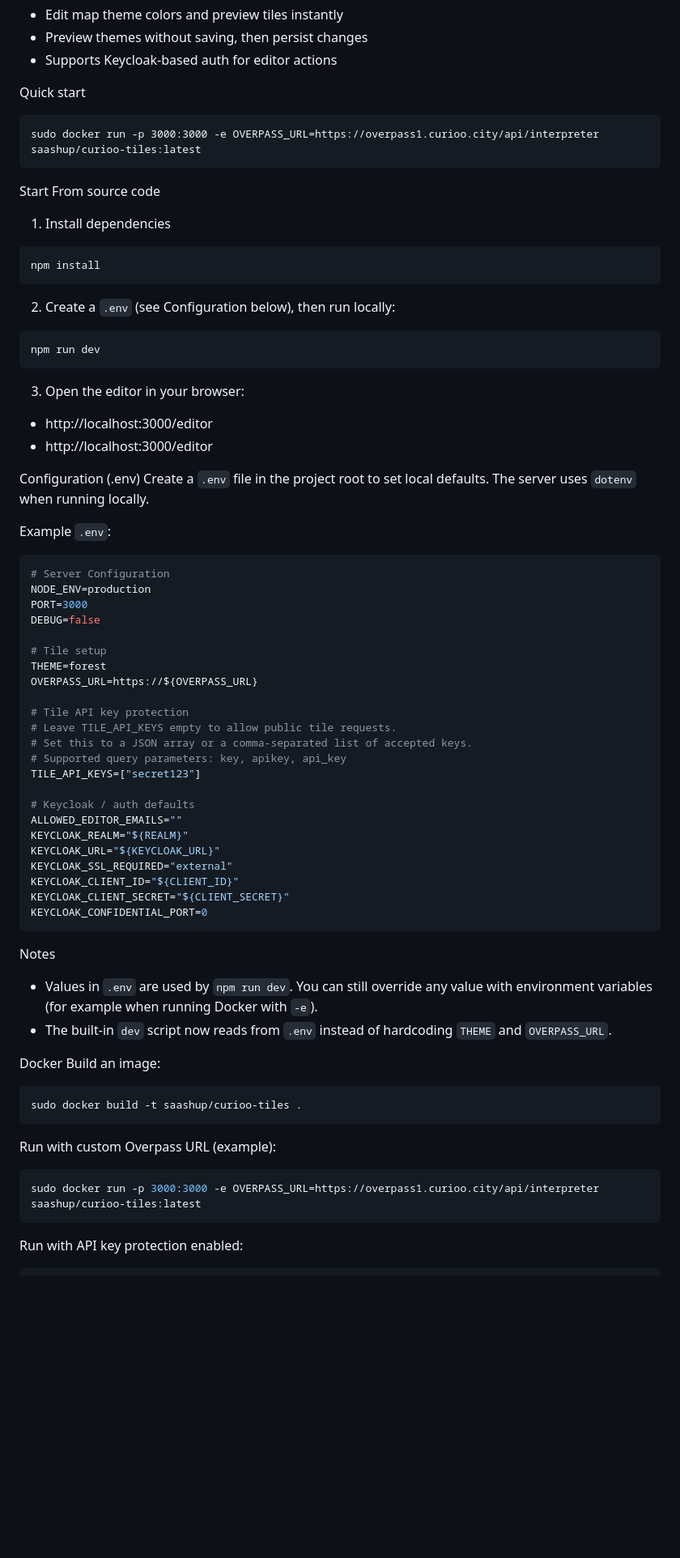
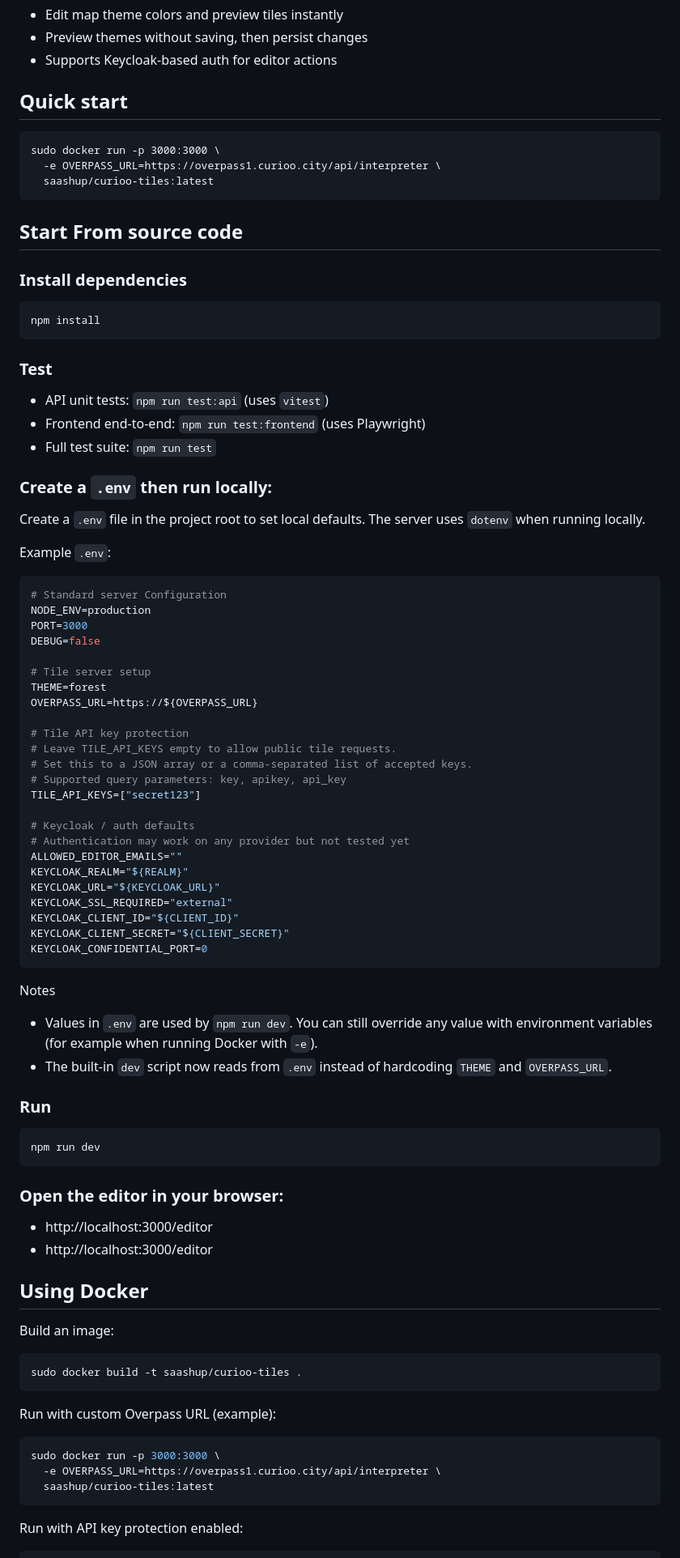
Before and after one commit to SaaShup/curioo-tiles, a Markdown page: README.md, the part around one of its changes. Shown at 81% size. Drawn GitHub-style; blank space fills up the shorter version.

````diff
--- a/README.md
+++ b/README.md
@@ -12,43 +12,40 @@ Features
 - Preview themes without saving, then persist changes
 - Supports Keycloak-based auth for editor actions
 
-Quick start
+## Quick start
 
 ```
-sudo docker run -p 3000:3000 -e OVERPASS_URL=https://overpass1.curioo.city/api/interpreter saashup/curioo-tiles:latest
+sudo docker run -p 3000:3000 \
+  -e OVERPASS_URL=https://overpass1.curioo.city/api/interpreter \
+  saashup/curioo-tiles:latest
 ```
 
-Start From source code
+## Start From source code
 
-1. Install dependencies
+### Install dependencies
 
 ```bash
 npm install
 ```
 
-2. Create a `.env` (see Configuration below), then run locally:
+### Test
+- API unit tests: `npm run test:api` (uses `vitest`)
+- Frontend end-to-end: `npm run test:frontend` (uses Playwright)
+- Full test suite: `npm run test`
 
-```bash
-npm run dev
-```
+### Create a `.env` then run locally:
 
-3. Open the editor in your browser:
-
-- http://localhost:3000/editor
-- http://localhost:3000/editor
-
-Configuration (.env)
 Create a `.env` file in the project root to set local defaults. The server uses `dotenv` when running locally.
 
 Example `.env`:
 
 ```env
-# Server Configuration
+# Standard server Configuration
 NODE_ENV=production
 PORT=3000
 DEBUG=false
 
-# Tile setup
+# Tile server setup
 THEME=forest
 OVERPASS_URL=https://${OVERPASS_URL}
 
@@ -59,6 +56,7 @@ OVERPASS_URL=https://${OVERPASS_URL}
 TILE_API_KEYS=["secret123"]
 
 # Keycloak / auth defaults
+# Authentication may work on any provider but not tested yet
 ALLOWED_EDITOR_EMAILS=""
 KEYCLOAK_REALM="${REALM}"
 KEYCLOAK_URL="${KEYCLOAK_URL}"
@@ -72,7 +70,20 @@ Notes
 - Values in `.env` are used by `npm run dev`. You can still override any value with environment variables (for example when running Docker with `-e`).
 - The built-in `dev` script now reads from `.env` instead of hardcoding `THEME` and `OVERPASS_URL`.
 
-Docker
+### Run
+
+```bash
+npm run dev
+```
+
+### Open the editor in your browser:
+
+- http://localhost:3000/editor
+- http://localhost:3000/editor
+
+
+## Using Docker
+
 Build an image:
 
 ```bash
@@ -82,7 +93,9 @@ sudo docker build -t saashup/curioo-tiles .
 Run with custom Overpass URL (example):
 
 ```bash
-sudo docker run -p 3000:3000 -e OVERPASS_URL=https://overpass1.curioo.city/api/interpreter saashup/curioo-tiles:latest
+sudo docker run -p 3000:3000 \
+  -e OVERPASS_URL=https://overpass1.curioo.city/api/interpreter \
+  saashup/curioo-tiles:latest
 ```
 
 Run with API key protection enabled:
````
Also changed, not shown: other parts of README.md (+1 -6 lines).
